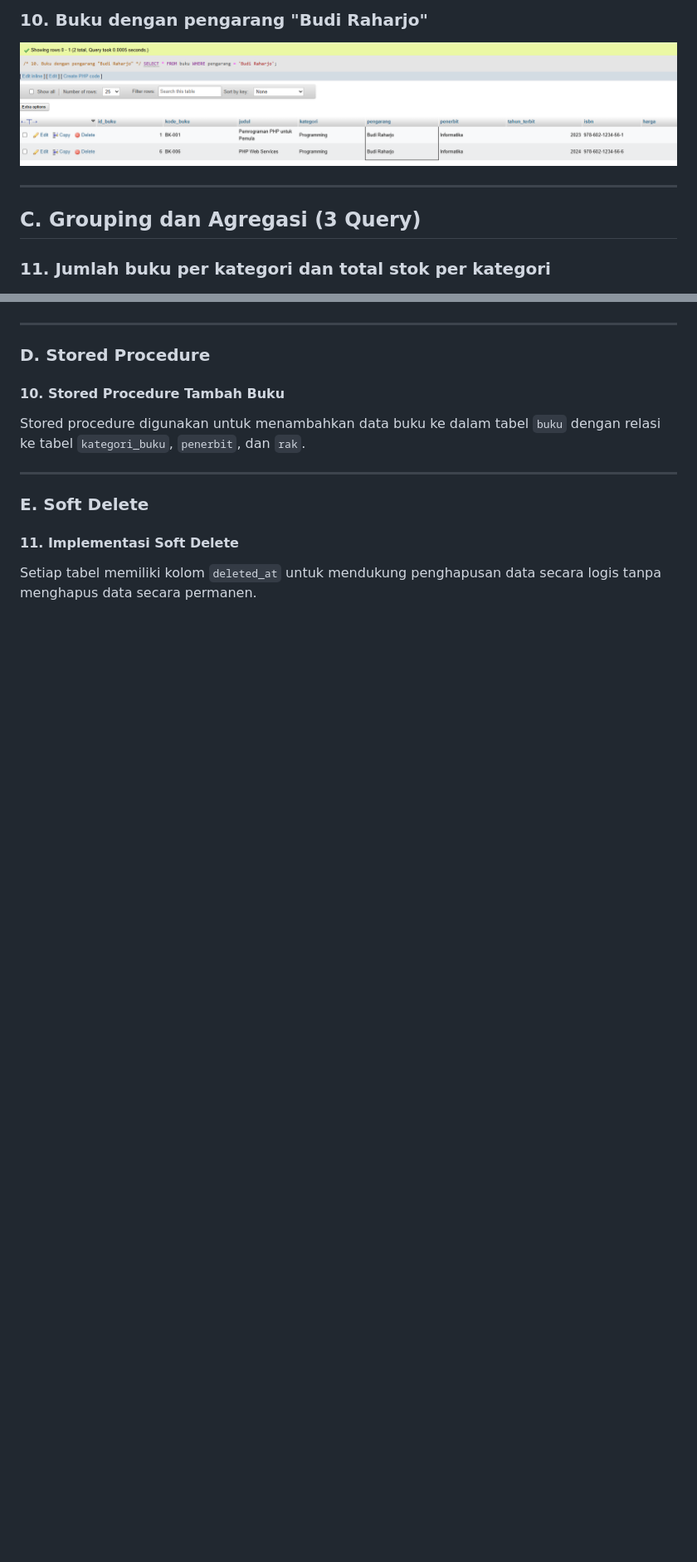
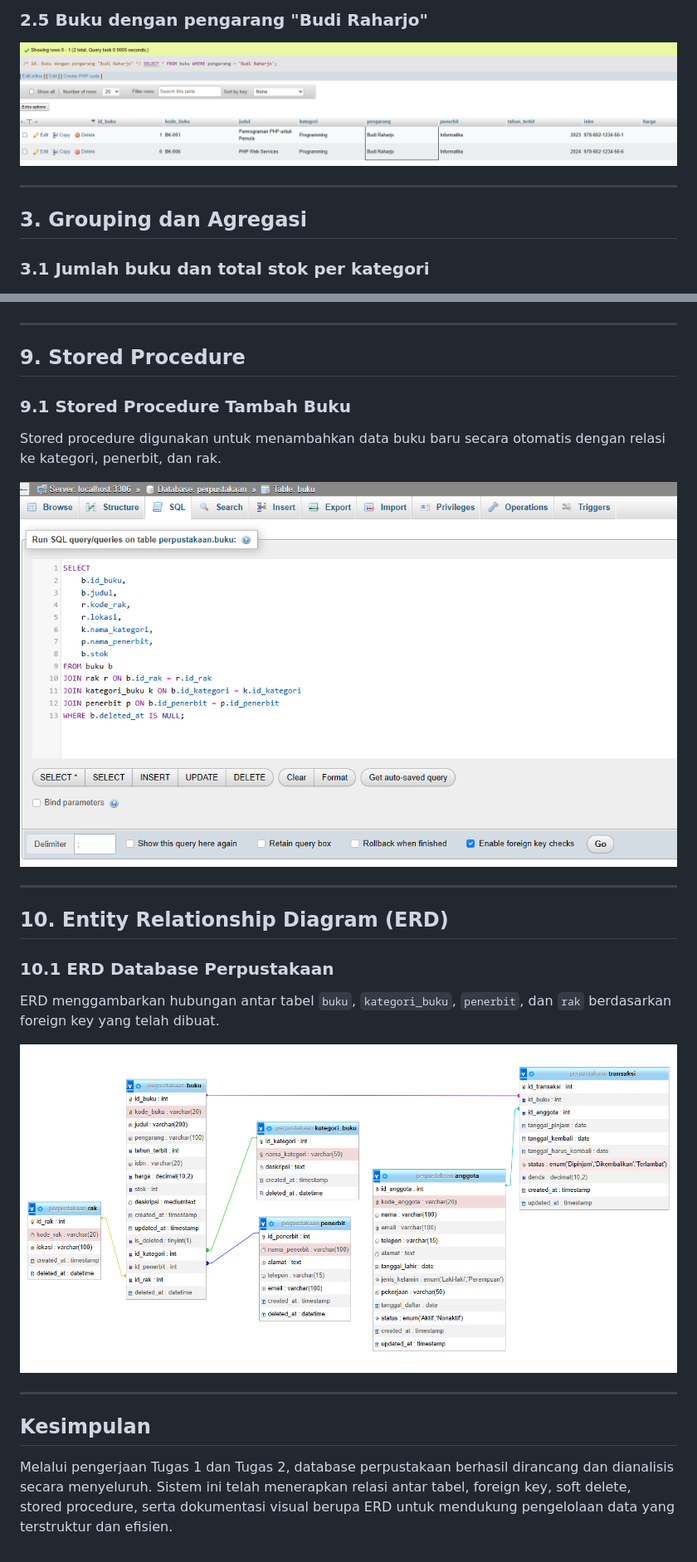
Before and after one commit to Puspa79/Sistem-Manajemen-Perpustakaan, a Markdown page: README.md, 2 parts joined by grey strips. Shown: that part at 83% size. Drawn GitHub-style; pictures changed too: images/ERD.png (added); blank space fills up the shorter version.

Commit message:
tugas p6

```diff
--- a/README.md
+++ b/README.md
@@ -49,11 +58,11 @@ Hasil eksekusi setiap query di phpMyAdmin didokumentasikan dalam bentuk screensh
 
-### 10. Buku dengan pengarang "Budi Raharjo"
+### 2.5 Buku dengan pengarang "Budi Raharjo"
 ![Pengarang Budi Raharjo](images/query10.png)
 
 ---
 
-## C. Grouping dan Agregasi (3 Query)
+## 3. Grouping dan Agregasi
 
-### 11. Jumlah buku per kategori dan total stok per kategori
+### 3.1 Jumlah buku dan total stok per kategori
 ![Jumlah & Stok per Kategori](images/query11-12.png)
 
@@ -126,16 +135,28 @@ Hasil eksekusi setiap query di phpMyAdmin didokumentasikan dalam bentuk screensh
 
 ---
 
-### D. Stored Procedure
+## 9. Stored Procedure
 
-#### 10. Stored Procedure Tambah Buku
-Stored procedure digunakan untuk menambahkan data buku ke dalam tabel `buku`
-dengan relasi ke tabel `kategori_buku`, `penerbit`, dan `rak`.
+### 9.1 Stored Procedure Tambah Buku
+Stored procedure digunakan untuk menambahkan data buku baru secara otomatis
+dengan relasi ke kategori, penerbit, dan rak.
+
+![Stored Procedure](images/QueryJoin.png)
 
 ---
 
-### E. Soft Delete
+## 10. Entity Relationship Diagram (ERD)
 
-#### 11. Implementasi Soft Delete
-Setiap tabel memiliki kolom `deleted_at` untuk mendukung penghapusan data
-secara logis tanpa menghapus data secara permanen.
+### 10.1 ERD Database Perpustakaan
+ERD menggambarkan hubungan antar tabel `buku`, `kategori_buku`,
+`penerbit`, dan `rak` berdasarkan foreign key yang telah dibuat.
+
+![ERD Perpustakaan](images/ERD.png)
+
+---
+
+## Kesimpulan
+Melalui pengerjaan Tugas 1 dan Tugas 2, database perpustakaan berhasil dirancang
+dan dianalisis secara menyeluruh. Sistem ini telah menerapkan relasi antar tabel,
+foreign key, soft delete, stored procedure, serta dokumentasi visual berupa ERD
+untuk mendukung pengelolaan data yang terstruktur dan efisien.
```
Also changed, not shown: other parts of README.md (+55 -46 lines).
